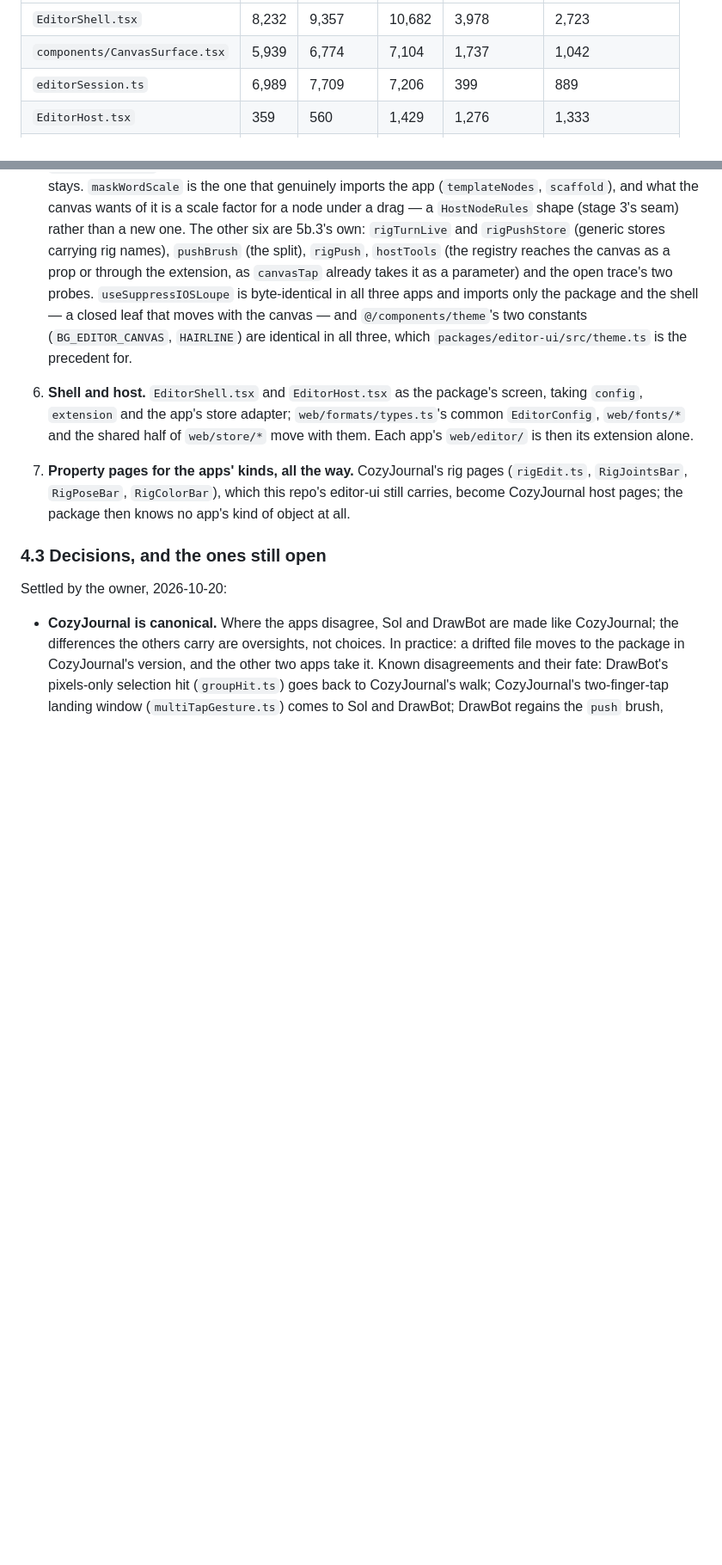
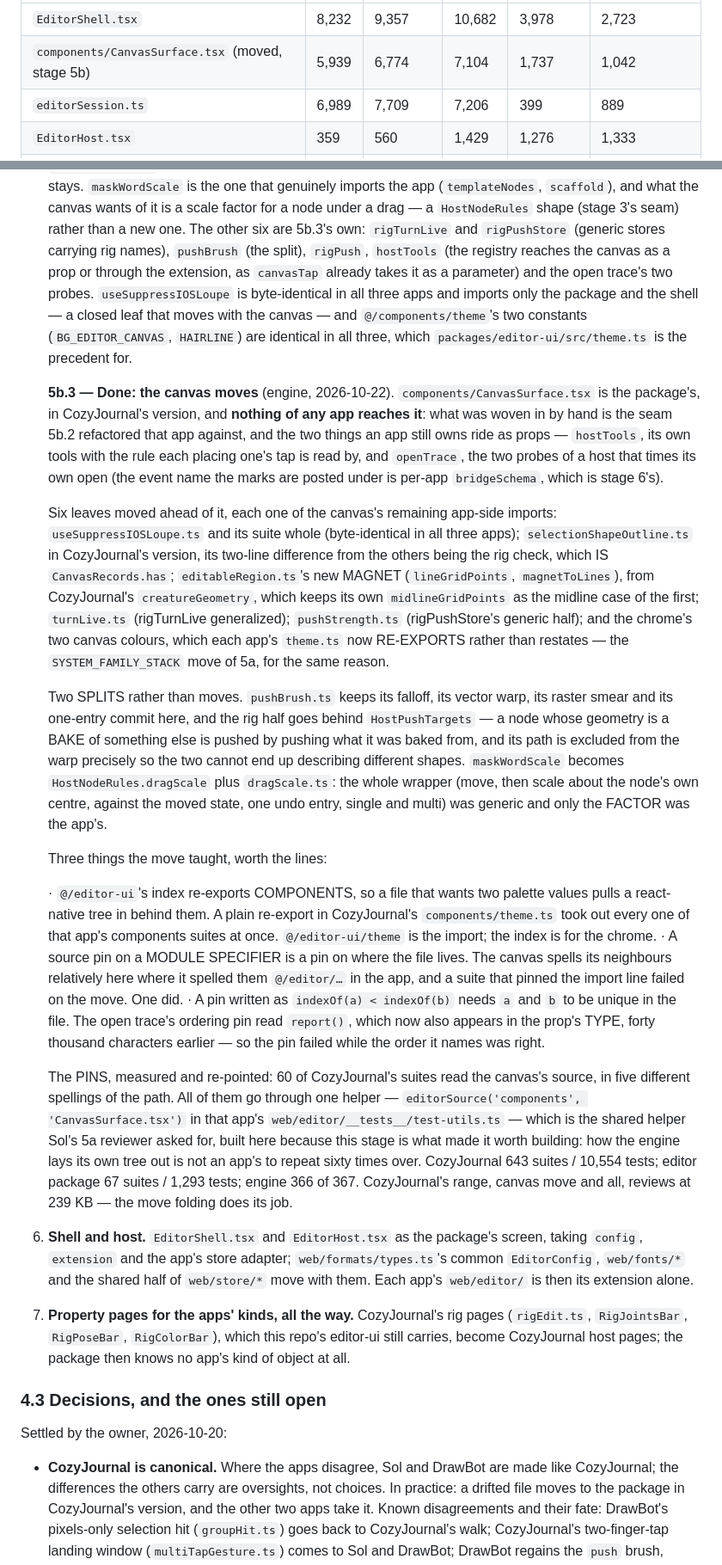
Before and after one commit to lillithompson/UnderwayEngine, a Markdown page: docs/shared-editor.md, 2 parts joined by grey strips. Shown at 86% size. Rendered like a GitHub page; blank space fills up the shorter version.

Commit message:
shared-editor.md: stage 5b.3 is done — the canvas is the package's

```diff
--- a/docs/shared-editor.md
+++ b/docs/shared-editor.md
@@ -38,7 +38,7 @@ and `NodeLayer.tsx` was no longer identical in DrawBot):
 | File | Sol | DrawBot | Cozy | Sol vs Cozy | DrawBot vs Cozy |
 |---|---|---|---|---|---|
 | `EditorShell.tsx` | 8,232 | 9,357 | 10,682 | 3,978 | 2,723 |
-| `components/CanvasSurface.tsx` | 5,939 | 6,774 | 7,104 | 1,737 | 1,042 |
+| `components/CanvasSurface.tsx` (moved, stage 5b) | 5,939 | 6,774 | 7,104 | 1,737 | 1,042 |
 | `editorSession.ts` | 6,989 | 7,709 | 7,206 | 399 | 889 |
 | `EditorHost.tsx` | 359 | 560 | 1,429 | 1,276 | 1,333 |
 | `entryRaster.ts` | 373 | 227 | 905 | 794 | 858 |
@@ -738,6 +748,65 @@ first, then the pointer bump in each app).
    canvas — and `@/components/theme`'s two constants (`BG_EDITOR_CANVAS`,
    `HAIRLINE`) are identical in all three, which
    `packages/editor-ui/src/theme.ts` is the precedent for.
+
+   **5b.3 — Done: the canvas moves** (engine, 2026-10-22).
+   `components/CanvasSurface.tsx` is the package's, in CozyJournal's
+   version, and **nothing of any app reaches it**: what was woven in by
+   hand is the seam 5b.2 refactored that app against, and the two things
+   an app still owns ride as props — `hostTools`, its own tools with the
+   rule each placing one's tap is read by, and `openTrace`, the two probes
+   of a host that times its own open (the event name the marks are posted
+   under is per-app `bridgeSchema`, which is stage 6's).
+
+   Six leaves moved ahead of it, each one of the canvas's remaining
+   app-side imports: `useSuppressIOSLoupe.ts` and its suite whole
+   (byte-identical in all three apps); `selectionShapeOutline.ts` in
+   CozyJournal's version, its two-line difference from the others being
+   the rig check, which IS `CanvasRecords.has`; `editableRegion.ts`'s new
+   MAGNET (`lineGridPoints`, `magnetToLines`), from CozyJournal's
+   `creatureGeometry`, which keeps its own `midlineGridPoints` as the
+   midline case of the first; `turnLive.ts` (rigTurnLive generalized);
+   `pushStrength.ts` (rigPushStore's generic half); and the chrome's two
+   canvas colours, which each app's `theme.ts` now RE-EXPORTS rather than
+   restates — the `SYSTEM_FAMILY_STACK` move of 5a, for the same reason.
+
+   Two SPLITS rather than moves. `pushBrush.ts` keeps its falloff, its
+   vector warp, its raster smear and its one-entry commit here, and the
+   rig half goes behind `HostPushTargets` — a node whose geometry is a BAKE
+   of something else is pushed by pushing what it was baked from, and its
+   path is excluded from the warp precisely so the two cannot end up
+   describing different shapes. `maskWordScale` becomes
+   `HostNodeRules.dragScale` plus `dragScale.ts`: the whole wrapper (move,
+   then scale about the node's own centre, against the moved state, one
+   undo entry, single and multi) was generic and only the FACTOR was the
+   app's.
+
+   Three things the move taught, worth the lines:
+
+   · `@/editor-ui`'s index re-exports COMPONENTS, so a file that wants two
+     palette values pulls a react-native tree in behind them. A plain
+     re-export in CozyJournal's `components/theme.ts` took out every one
+     of that app's components suites at once. `@/editor-ui/theme` is the
+     import; the index is for the chrome.
+   · A source pin on a MODULE SPECIFIER is a pin on where the file lives.
+     The canvas spells its neighbours relatively here where it spelled
+     them `@/editor/…` in the app, and a suite that pinned the import line
+     failed on the move. One did.
+   · A pin written as `indexOf(a) < indexOf(b)` needs `a` and `b` to be
+     unique in the file. The open trace's ordering pin read `report()`,
+     which now also appears in the prop's TYPE, forty thousand characters
+     earlier — so the pin failed while the order it names was right.
+
+   The PINS, measured and re-pointed: 60 of CozyJournal's suites read the
+   canvas's source, in five different spellings of the path. All of them go
+   through one helper — `editorSource('components', 'CanvasSurface.tsx')`
+   in that app's `web/editor/__tests__/test-utils.ts` — which is the shared
+   helper Sol's 5a reviewer asked for, built here because this stage is
+   what made it worth building: how the engine lays its own tree out is not
+   an app's to repeat sixty times over. CozyJournal 643 suites / 10,554
+   tests; editor package 67 suites / 1,293 tests; engine 366 of 367.
+   CozyJournal's range, canvas move and all, reviews at 239 KB — the move
+   folding does its job.
 6. **Shell and host.** `EditorShell.tsx` and `EditorHost.tsx` as the
    package's screen, taking `config`, `extension` and the app's store
    adapter; `web/formats/types.ts`'s common `EditorConfig`, `web/fonts/*`
```
Also changed, not shown: other parts of docs/shared-editor.md (+14 -4 lines).
